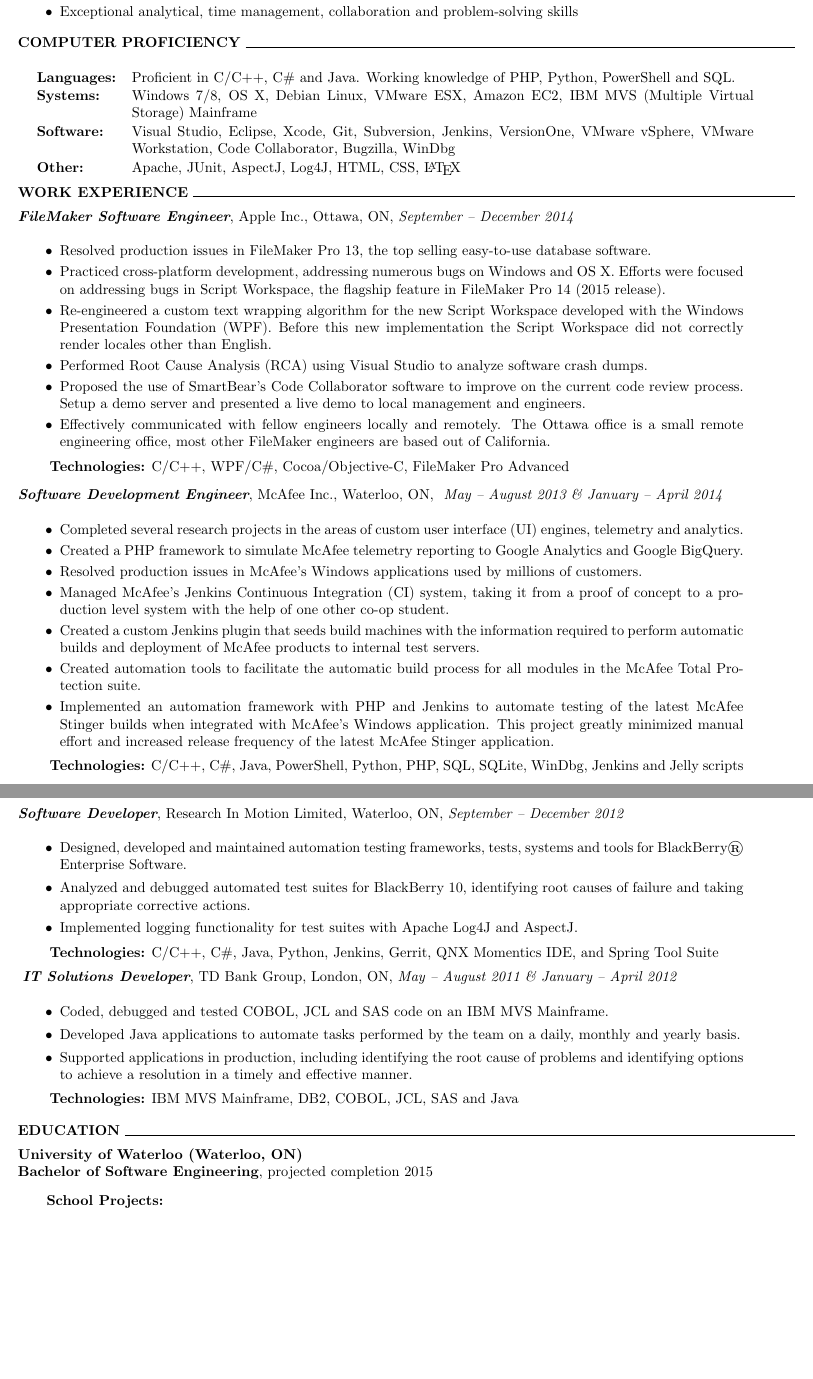
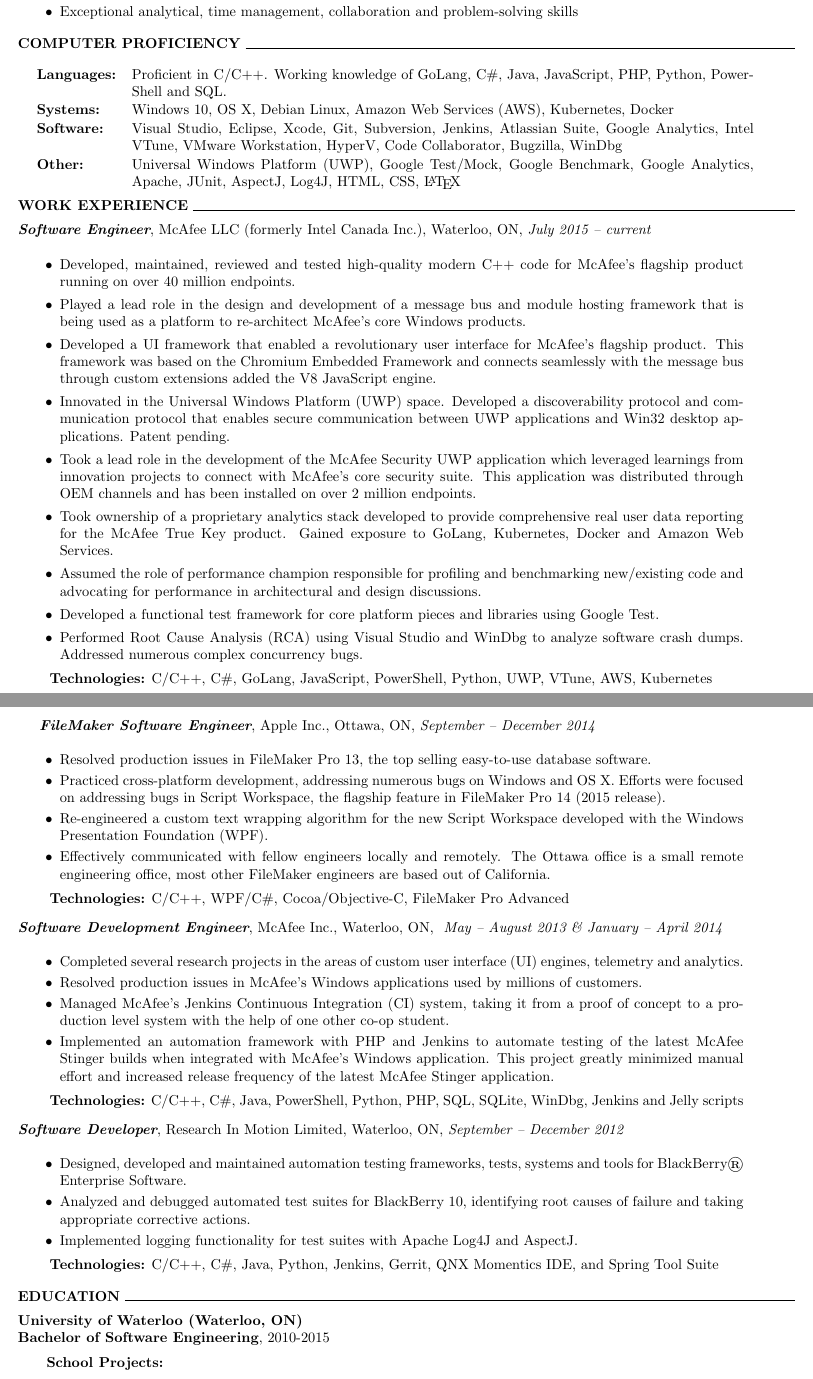
Before and after one commit to kt2davie/Resume, a LaTeX CV (resume/keeferdavies-resume.tex): two parts of pages 1 and 2 of 2, joined at a grey line, cut so that both start at the same text, the shorter picture padded with empty space. Compiled offline with pdfLaTeX.

Commit message:
McAfee 2018 updates.

```diff
--- a/resume/keeferdavies-resume.tex
+++ b/resume/keeferdavies-resume.tex
@@ -80,26 +65,39 @@
 %%%%%%%%%%%%%%%%%%%%%%%%%%
 \textbf{COMPUTER PROFICIENCY} \hrulefill \\
 \begin{adjustwidth}{0.1in}{0.5in}
-    \proficiency{Languages:}{ Proficient in C/C$++$, C\# and Java. Working knowledge of PHP, Python, PowerShell and SQL. }\\
-    \proficiency{Systems:}{ Windows 7/8, OS X, Debian Linux, VMware ESX, Amazon EC2,
-			      IBM MVS (Multiple Virtual Storage) Mainframe }\\
-    \proficiency{Software:}{ Visual Studio, Eclipse, Xcode, Git, Subversion, Jenkins, VersionOne,
-			      VMware vSphere, VMware Workstation, Code Collaborator, Bugzilla, WinDbg }\\
-    \proficiency{Other:}{ Apache, JUnit, AspectJ, Log4J, HTML, CSS, \LaTeX }
+    \proficiency{Languages:}{ Proficient in C/C$++$. Working knowledge of GoLang, C\#, Java, JavaScript, PHP, Python, PowerShell and SQL. }\\
+    \proficiency{Systems:}{ Windows 10, OS X, Debian Linux, Amazon Web Services (AWS), Kubernetes, Docker}\\
+    \proficiency{Software:}{ Visual Studio, Eclipse, Xcode, Git, Subversion, Jenkins, Atlassian Suite, Google Analytics, Intel VTune, VMware Workstation, HyperV, Code Collaborator, Bugzilla, WinDbg }\\
+    \proficiency{Other:}{ Universal Windows Platform (UWP), Google Test/Mock, Google Benchmark, Google Analytics, Apache, JUnit, AspectJ, Log4J, HTML, CSS, \LaTeX }
 \end{adjustwidth}
 \vspace{0.5em}
 %%%%%%%%%%%%%%%%%%%%%%%%%%
 % WORK EXPERIENCE
 %%%%%%%%%%%%%%%%%%%%%%%%%%
 \textbf{WORK EXPERIENCE} \hrulefill \\[0.5em]
+\job{Software Engineer}{McAfee LLC (formerly Intel Canada Inc.)}{Waterloo, ON}{July 2015 -- current}\\
+\begin{adjustwidth}{0.1in}{0.5in}
+    \begin{itemize}
+    \item Developed, maintained, reviewed and tested high-quality modern C++ code for McAfee's flagship product running on over 40 million endpoints.
+    \item Played a lead role in the design and development of a message bus and module hosting framework that is being used as a platform to re-architect McAfee's core Windows products.
+    \item Developed a UI framework that enabled a revolutionary user interface for McAfee's flagship product. This framework was based on the Chromium Embedded Framework and connects seamlessly with the message bus through custom extensions added the V8 JavaScript engine.
+    \item Innovated in the Universal Windows Platform (UWP) space. Developed a discoverability protocol and communication protocol that enables secure communication between UWP applications and Win32 desktop applications. Patent pending.
+    \item Took a lead role in the development of the McAfee Security UWP application which leveraged learnings from innovation projects to connect with McAfee's core security suite. This application was distributed through OEM channels and has been installed on over 2 million endpoints.
+    \item Took ownership of a proprietary analytics stack developed to provide comprehensive real user data reporting for the McAfee True Key product. Gained exposure to GoLang, Kubernetes, Docker and Amazon Web Services.
+    \item Assumed the role of performance champion responsible for profiling and benchmarking new/existing code and advocating for performance in architectural and design discussions.
+    \item Developed a functional test framework for core platform pieces and libraries using Google Test.
+    \item Performed Root Cause Analysis (RCA) using Visual Studio and WinDbg to analyze software crash dumps. Addressed numerous complex concurrency bugs.
+    \end{itemize}
+    \vspace{0.5em}
+    \textbf{Technologies:} C/C$++$, C\#, GoLang, JavaScript, PowerShell, Python, UWP, VTune, AWS, Kubernetes
+\end{adjustwidth}
+\newpage
 \job{FileMaker Software Engineer}{Apple Inc.}{Ottawa, ON}{September -- December  2014}\\
 \begin{adjustwidth}{0.1in}{0.5in}
     \begin{itemize}
     \item Resolved production issues in FileMaker Pro 13, the top selling easy-to-use database software.
     \item Practiced cross-platform development, addressing numerous bugs on Windows and OS X. Efforts were focused on addressing bugs in Script Workspace, the flagship feature in FileMaker Pro 14 (2015 release).
-    \item Re-engineered a custom text wrapping algorithm for the new Script Workspace developed with the Windows Presentation Foundation (WPF). Before this new implementation the Script Workspace did not correctly render locales other than English.
-    \item Performed Root Cause Analysis (RCA) using Visual Studio to analyze software crash dumps.
-    \item Proposed the use of SmartBear's Code Collaborator software to improve on the current code review process. Setup a demo server and presented a live demo to local management and engineers.
+    \item Re-engineered a custom text wrapping algorithm for the new Script Workspace developed with the Windows Presentation Foundation (WPF).
     \item Effectively communicated with fellow engineers locally and remotely. The Ottawa office is a small remote engineering office, most other FileMaker engineers are based out of California.
     \end{itemize}
     \vspace{0.5em}
@@ -110,14 +108,8 @@
 \begin{adjustwidth}{0.1in}{0.5in}
     \begin{itemize}
 	\item Completed several research projects in the areas of custom user interface (UI) engines, telemetry and analytics.
-    \item Created a PHP framework to simulate McAfee telemetry reporting to Google Analytics and Google BigQuery.
 	\item Resolved production issues in McAfee's Windows applications used by millions of customers.
-	\item Managed McAfee's Jenkins Continuous Integration (CI) system, taking it from a proof of concept to a production level system with the help
-	    of one other co-op student.
-	\item Created a custom Jenkins plugin that seeds build machines with the information required to perform automatic builds and
-	    deployment of McAfee products to internal test servers.
-	\item Created automation tools to facilitate the automatic build process for all modules in the
-	    McAfee Total Protection suite.
+	\item Managed McAfee's Jenkins Continuous Integration (CI) system, taking it from a proof of concept to a production level system with the help of one other co-op student.
 	\item Implemented an automation framework with PHP and Jenkins to automate testing of the latest McAfee Stinger builds when integrated
 	    with McAfee's Windows application. This project greatly minimized manual effort and increased release frequency of the latest McAfee Stinger application.
     \end{itemize}
@@ -137,27 +129,17 @@
     \vspace{0.5em}
     \textbf{Technologies:} C/C$++$, C\#, Java, Python, Jenkins, Gerrit, QNX Momentics IDE, and Spring Tool Suite
 \end{adjustwidth}
-\vspace{0.5em}
-\noindent \job{IT Solutions Developer}{TD Bank Group}{London, ON}{May -- August 2011 \& January -- April 2012}\\
-\begin{adjustwidth}{0.1in}{0.5in}
-    \begin{itemize}
-	\item Coded, debugged and tested COBOL, JCL and SAS code on an IBM MVS Mainframe.
-	\item Developed Java applications to automate tasks performed by the team on a daily, monthly and yearly basis.
-	\item Supported applications in production, including identifying the root cause of problems and identifying
-	    options to achieve a resolution in a timely and effective manner.
-    \end{itemize}
-    \vspace{0.5em}
-    \textbf{Technologies:} IBM MVS Mainframe, DB2, COBOL, JCL, SAS and Java
-\end{adjustwidth}
 \vspace{1em}
 %%%%%%%%%%%%%%%%%%%%%%%%%%
 % EDUCATION
 %%%%%%%%%%%%%%%%%%%%%%%%%%
 \textbf{EDUCATION} \hrulefill \\[0.5em]
-\education{University of Waterloo}{Waterloo, ON}{Bachelor of Software Engineering}{projected completion 2015}
+\education{University of Waterloo}{Waterloo, ON}{Bachelor of Software Engineering}{2010-2015}
 \begin{indentedlist}{2em}
 		\textbf{School Projects:}
 		\begin{itemize}
+            \item Procedurally Generated Transitional Audio, Capstone Design (May 2014 -- April 2015) \\
+            \textbf{GitHub: }\emph{https://github.com/PGTA}
 			\item ARM Based Operating System in C, Operating Systems (January -- April 2013)
 			\item Compiler for Subset of C++, Foundations of Sequential Programs (September -- December 2011)
 		\end{itemize}
```
Also changed, not shown: keeferdavies-resume.pdf, resume/keeferdavies-resume.tex (29 more changed lines).
